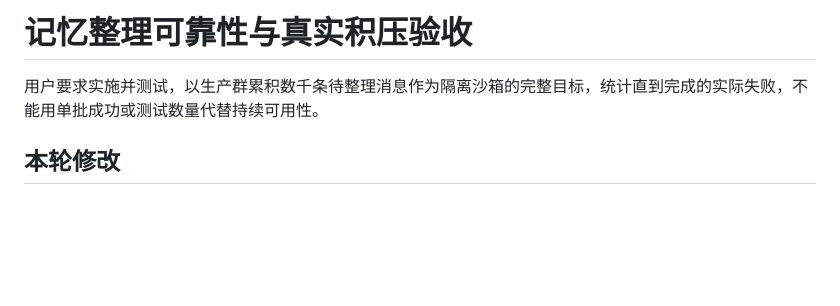
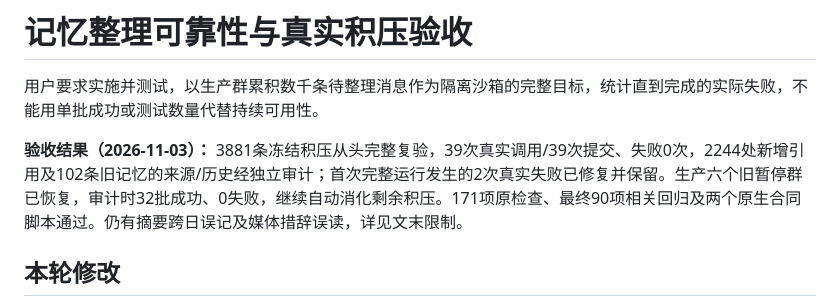
Before and after one commit to l1105927155-creator/chatbot-V2, a Markdown page: docs/phases/memory-reliability-2026-11-02.md, the part around the change. GitHub-like rendering; blank space fills up the shorter version.

Commit message:
Lead memory reliability report with verified acceptance results

```diff
--- a/docs/phases/memory-reliability-2026-11-02.md
+++ b/docs/phases/memory-reliability-2026-11-02.md
@@ -1,6 +1,8 @@
 # 记忆整理可靠性与真实积压验收
 
 用户要求实施并测试，以生产群累积数千条待整理消息作为隔离沙箱的完整目标，统计直到完成的实际失败，不能用单批成功或测试数量代替持续可用性。
+
+**验收结果（2026-11-03）：** 3881条冻结积压从头完整复验，39次真实调用/39次提交、失败0次，2244处新增引用及102条旧记忆的来源/历史经独立审计；首次完整运行发生的2次真实失败已修复并保留。生产六个旧暂停群已恢复，审计时32批成功、0失败，继续自动消化剩余积压。171项原检查、最终90项相关回归及两个原生合同脚本通过。仍有摘要跨日误记及媒体措辞误读，详见文末限制。
 
 ## 本轮修改
 
```
